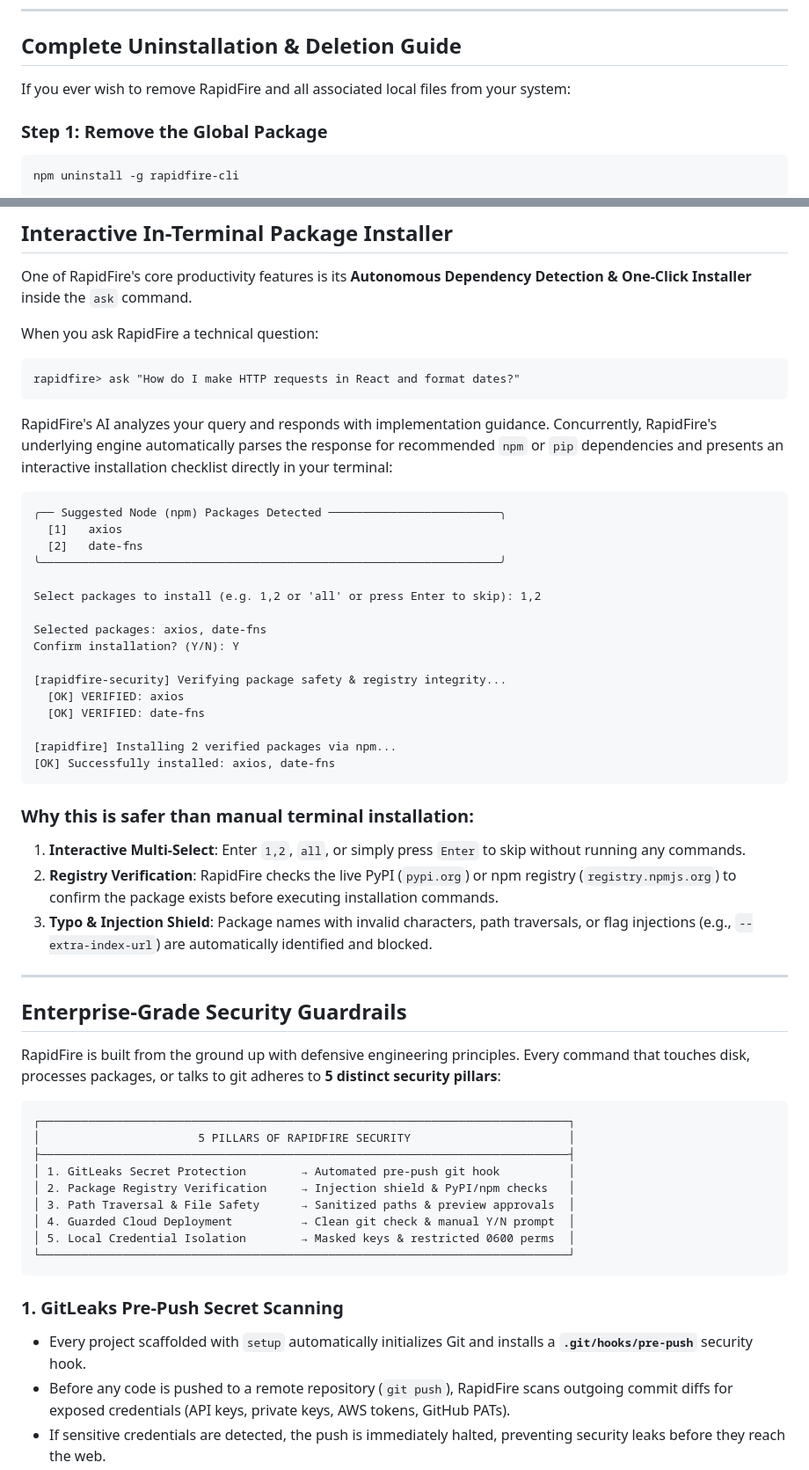
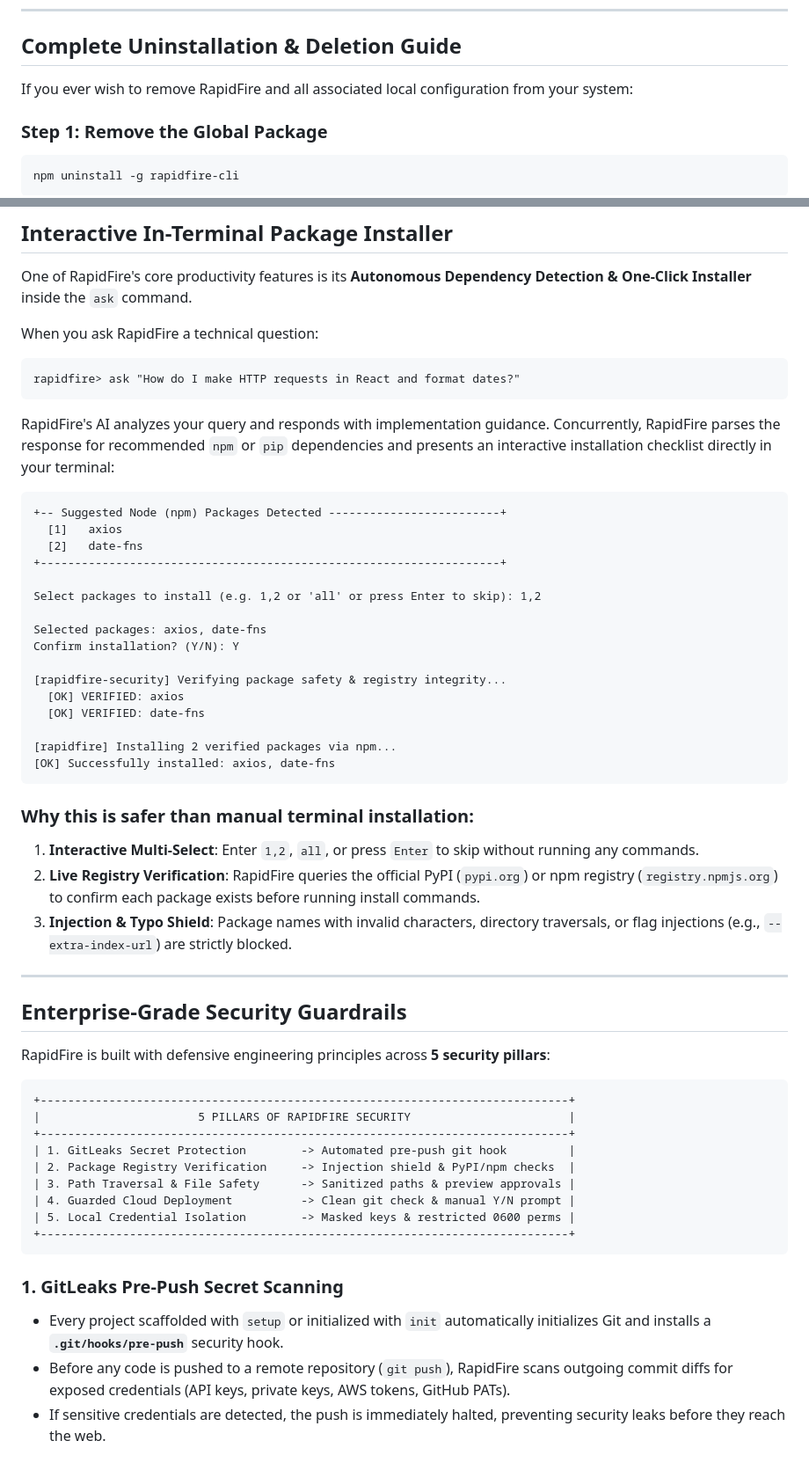
Before and after one commit to Debunkem/Rapidfire-Cli, a Markdown page: README.md, 2 parts joined by grey strips. Shown at 88% size. Rendered like a GitHub page.

````diff
--- a/README.md
+++ b/README.md
@@ -102,7 +139,7 @@ npm start     # Starts local REPL
 
 ## Complete Uninstallation & Deletion Guide
 
-If you ever wish to remove RapidFire and all associated local files from your system:
+If you ever wish to remove RapidFire and all associated local configuration from your system:
 
 ### Step 1: Remove the Global Package
 ```bash
@@ -138,13 +175,13 @@ When you ask RapidFire a technical question:
 rapidfire> ask "How do I make HTTP requests in React and format dates?"
 ```
 
-RapidFire's AI analyzes your query and responds with implementation guidance. Concurrently, RapidFire's underlying engine automatically parses the response for recommended `npm` or `pip` dependencies and presents an interactive installation checklist directly in your terminal:
+RapidFire's AI analyzes your query and responds with implementation guidance. Concurrently, RapidFire parses the response for recommended `npm` or `pip` dependencies and presents an interactive installation checklist directly in your terminal:
 
 ```text
-╭── Suggested Node (npm) Packages Detected ─────────────────────────╮
++-- Suggested Node (npm) Packages Detected -------------------------+
   [1]   axios
   [2]   date-fns
-╰───────────────────────────────────────────────────────────────────╯
++-------------------------------------------------------------------+
 
 Select packages to install (e.g. 1,2 or 'all' or press Enter to skip): 1,2
 
@@ -160,30 +197,30 @@ Confirm installation? (Y/N): Y
 ```
 
 ### Why this is safer than manual terminal installation:
-1. **Interactive Multi-Select**: Enter `1,2`, `all`, or simply press `Enter` to skip without running any commands.
-2. **Registry Verification**: RapidFire checks the live PyPI (`pypi.org`) or npm registry (`registry.npmjs.org`) to confirm the package exists before executing installation commands.
-3. **Typo & Injection Shield**: Package names with invalid characters, path traversals, or flag injections (e.g., `--extra-index-url`) are automatically identified and blocked.
+1. **Interactive Multi-Select**: Enter `1,2`, `all`, or press `Enter` to skip without running any commands.
+2. **Live Registry Verification**: RapidFire queries the official PyPI (`pypi.org`) or npm registry (`registry.npmjs.org`) to confirm each package exists before running install commands.
+3. **Injection & Typo Shield**: Package names with invalid characters, directory traversals, or flag injections (e.g., `--extra-index-url`) are strictly blocked.
 
 ---
 
 ## Enterprise-Grade Security Guardrails
 
-RapidFire is built from the ground up with defensive engineering principles. Every command that touches disk, processes packages, or talks to git adheres to **5 distinct security pillars**:
+RapidFire is built with defensive engineering principles across **5 security pillars**:
 
 ```
-┌─────────────────────────────────────────────────────────────────────────────┐
-│                       5 PILLARS OF RAPIDFIRE SECURITY                       │
-├─────────────────────────────────────────────────────────────────────────────┤
-│ 1. GitLeaks Secret Protection        → Automated pre-push git hook          │
-│ 2. Package Registry Verification     → Injection shield & PyPI/npm checks   │
-│ 3. Path Traversal & File Safety      → Sanitized paths & preview approvals  │
-│ 4. Guarded Cloud Deployment          → Clean git check & manual Y/N prompt  │
-│ 5. Local Credential Isolation        → Masked keys & restricted 0600 perms  │
-└─────────────────────────────────────────────────────────────────────────────┘
++-----------------------------------------------------------------------------+
+|                       5 PILLARS OF RAPIDFIRE SECURITY                       |
++-----------------------------------------------------------------------------+
+| 1. GitLeaks Secret Protection        -> Automated pre-push git hook         |
+| 2. Package Registry Verification     -> Injection shield & PyPI/npm checks  |
+| 3. Path Traversal & File Safety      -> Sanitized paths & preview approvals |
+| 4. Guarded Cloud Deployment          -> Clean git check & manual Y/N prompt |
+| 5. Local Credential Isolation        -> Masked keys & restricted 0600 perms |
++-----------------------------------------------------------------------------+
 ```
 
 ### 1. GitLeaks Pre-Push Secret Scanning
-* Every project scaffolded with `setup` automatically initializes Git and installs a **`.git/hooks/pre-push`** security hook.
+* Every project scaffolded with `setup` or initialized with `init` automatically initializes Git and installs a **`.git/hooks/pre-push`** security hook.
 * Before any code is pushed to a remote repository (`git push`), RapidFire scans outgoing commit diffs for exposed credentials (API keys, private keys, AWS tokens, GitHub PATs).
 * If sensitive credentials are detected, the push is immediately halted, preventing security leaks before they reach the web.
 
````
Also changed, not shown: other parts of README.md (+118 -58 lines).
